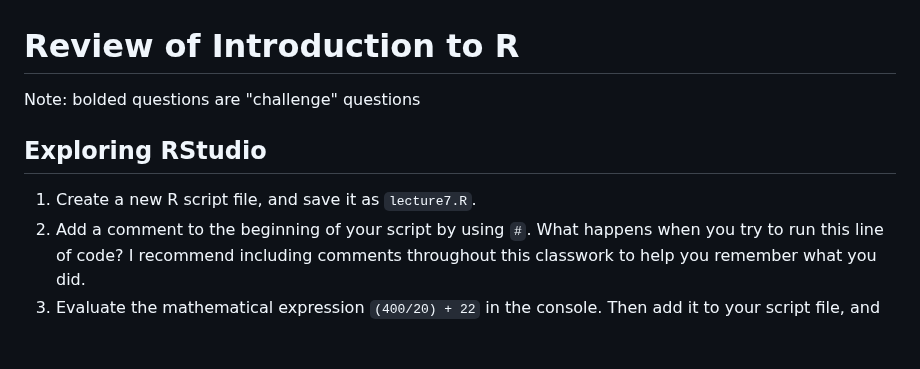
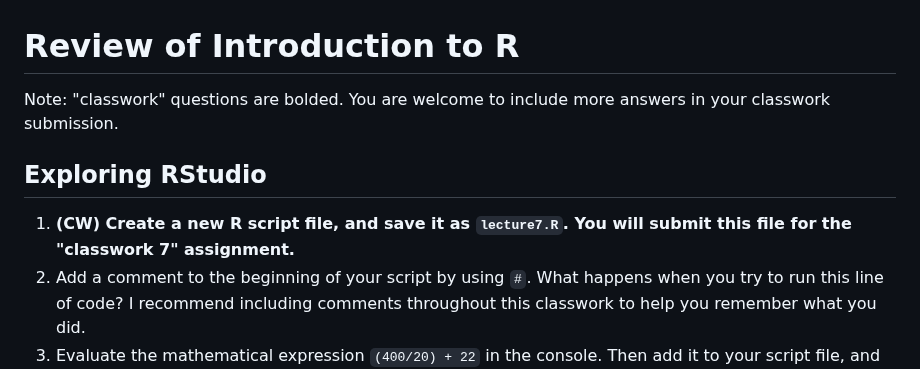
Before and after one commit to juliaolivieri/COMP_162, a Markdown page: lecture7/review1.md, the part around one of its changes. Rendered like a GitHub page; blank space fills up the shorter version.

```diff
--- a/lecture7/review1.md
+++ b/lecture7/review1.md
@@ -1,10 +1,10 @@
 # Review of Introduction to R
 
-Note: bolded questions are "challenge" questions
+Note: "classwork" questions are bolded. You are welcome to include more answers in your classwork submission.
 
 ## Exploring RStudio
 
-1. Create a new R script file, and save it as `lecture7.R`.
+1. **(CW) Create a new R script file, and save it as `lecture7.R`. You will submit this file for the "classwork 7" assignment.**
 2. Add a comment to the beginning of your script by using `#`. What happens when you try to run this line of code? I recommend including comments throughout this classwork to help you remember what you did.
 3. Evaluate the mathematical expression `(400/20) + 22` in the console. Then add it to your script file, and evaluate it there. Is there a difference? Which is preferrable?
 4. Try writing `-3:6` in your script and evaluating it. What is the output? What do you think the output will be if you instead input `4:93`? Check to see if you were right.
```
Also changed, not shown: other parts of lecture7/review1.md (+10 -10 lines).
